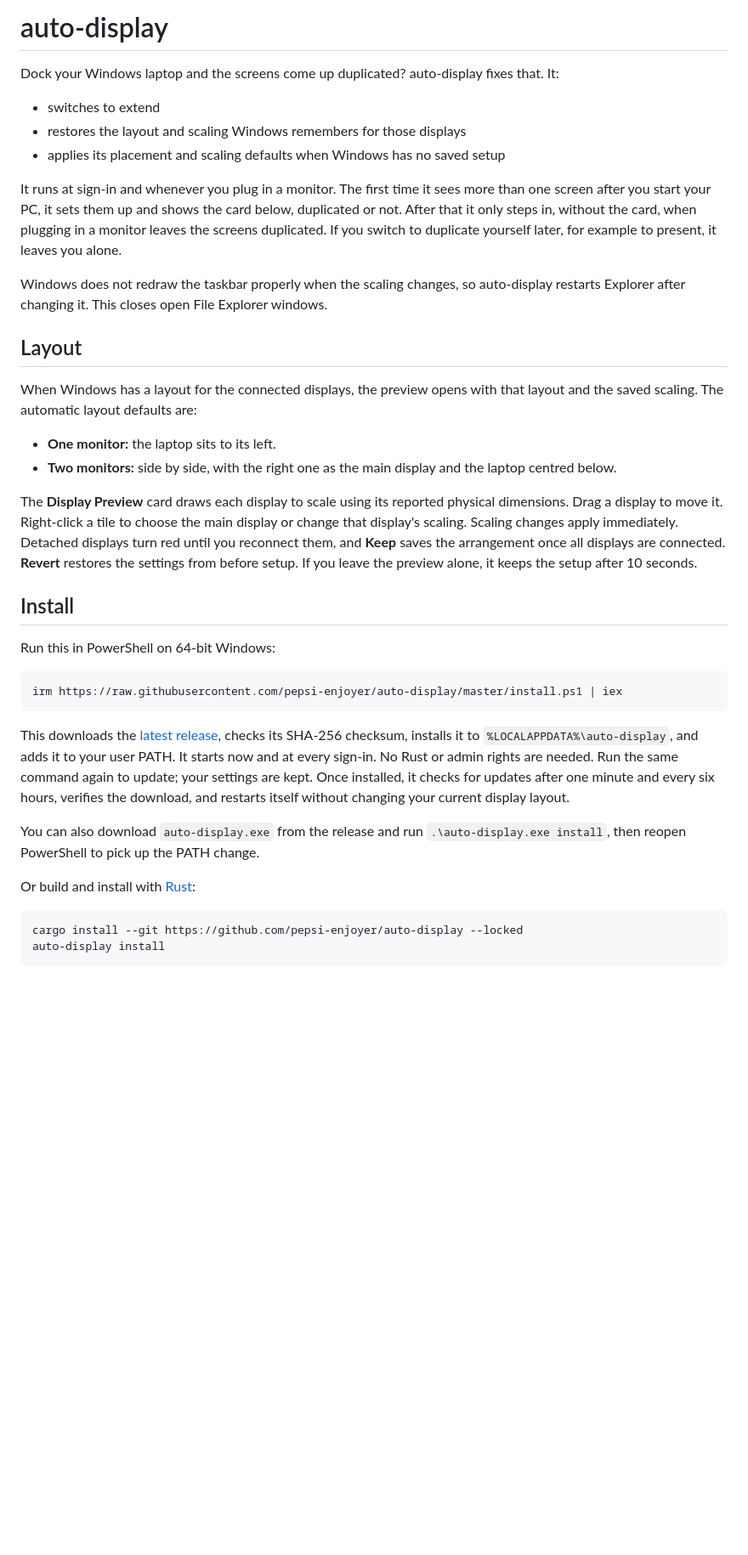
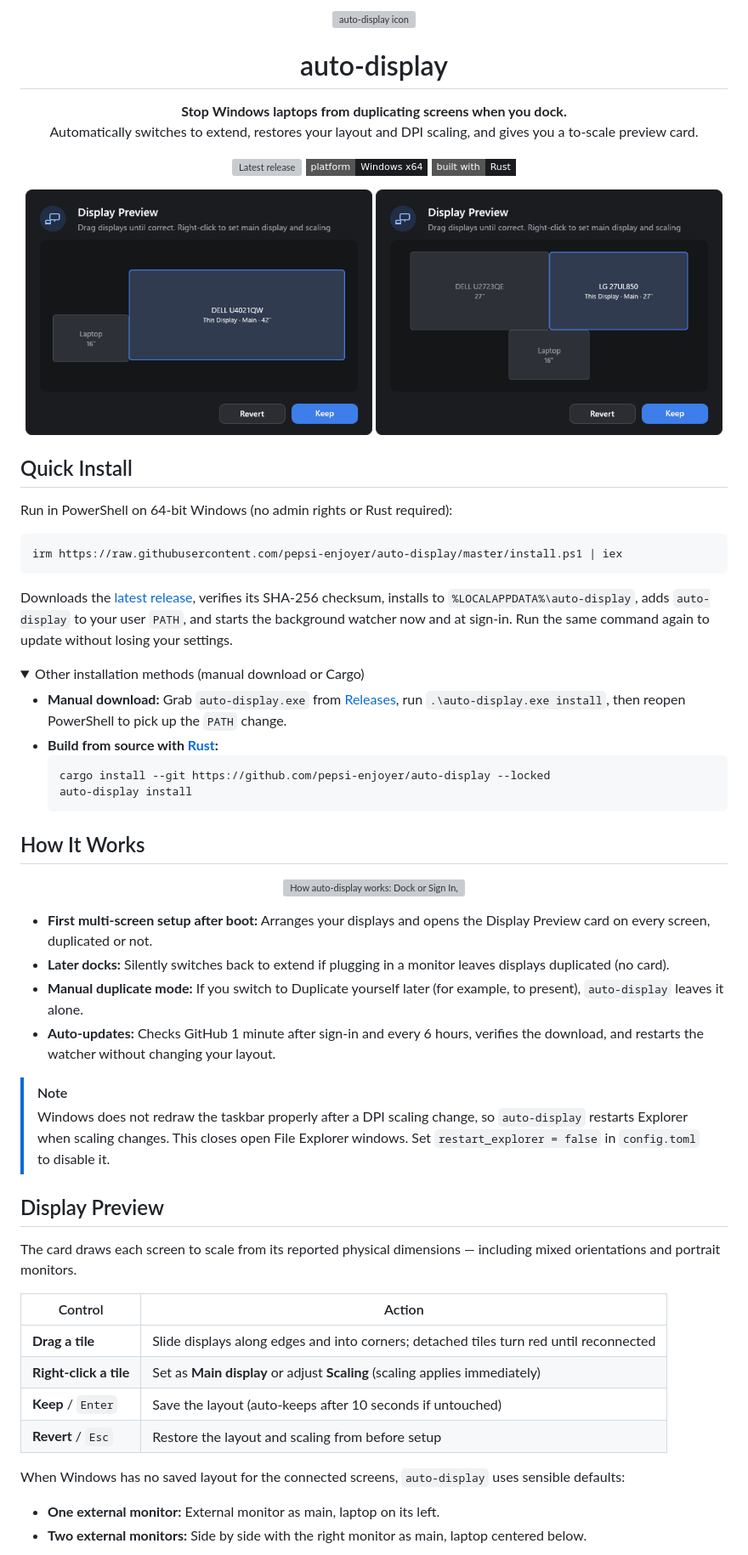
Before and after one commit to pepsi-enjoyer/auto-display, a Markdown page: README.md, the part around one of its changes. Shown at 85% size. Drawn GitHub-style; pictures changed too: docs/card-dual.png, docs/card.png; folded sections open; badges without logos; blank space fills up the shorter version; grey boxes are pictures that could not be loaded.

Commit message:
Refresh README with v0.4.1 screenshots, diagrams, and concise layout
Co-authored-by: Copilot <223556219+Copilot@users.noreply.github.com>

````diff
--- a/README.md
+++ b/README.md
@@ -1,52 +1,72 @@
-# auto-display
+<div align="center">
+  <img src="docs/icon.svg" alt="auto-display icon" width="72" height="72">
+  <h1>auto-display</h1>
+  <p><strong>Stop Windows laptops from duplicating screens when you dock.</strong><br>
+  Automatically switches to extend, restores your layout and DPI scaling, and gives you a to-scale preview card.</p>
 
-Dock your Windows laptop and the screens come up duplicated? auto-display fixes that. It:
+  <p>
+    <a href="https://github.com/pepsi-enjoyer/auto-display/releases/latest">
+      <img src="https://img.shields.io/github/v/release/pepsi-enjoyer/auto-display?style=flat-square&color=3d7eea&label=release" alt="Latest release">
+    </a>
+    <img src="https://img.shields.io/badge/platform-Windows%20x64-1b1c1f?style=flat-square" alt="Windows x64">
+    <img src="https://img.shields.io/badge/built%20with-Rust-1b1c1f?style=flat-square" alt="Built with Rust">
+  </p>
+</div>
 
-- switches to extend
-- restores the layout and scaling Windows remembers for those displays
-- applies its placement and scaling defaults when Windows has no saved setup
+<p align="center">
+  <img src="docs/card.png" alt="Display Preview with one ultrawide monitor and laptop" width="49%">
+  <img src="docs/card-dual.png" alt="Display Preview with two 27-inch monitors and laptop" width="49%">
+</p>
 
-It runs at sign-in and whenever you plug in a monitor. The first time it sees more than one screen
-after you start your PC, it sets them up and shows the card below, duplicated or not. After that it
-only steps in, without the card, when plugging in a monitor leaves the screens duplicated. If you
-switch to duplicate yourself later, for example to present, it leaves you alone.
+## Quick Install
 
-Windows does not redraw the taskbar properly when the scaling changes, so auto-display restarts
-Explorer after changing it. This closes open File Explorer windows.
-
-## Layout
-
-When Windows has a layout for the connected displays, the preview opens with that layout and the
-saved scaling. The automatic layout defaults are:
-
-- **One monitor:** the laptop sits to its left.
-- **Two monitors:** side by side, with the right one as the main display and the laptop centred below.
-
-The **Display Preview** card draws each display to scale using its reported physical dimensions. Drag a
-display to move it. Right-click a tile to choose the main display or change that display's scaling.
-Scaling changes apply immediately. Detached displays turn red until you reconnect them, and
-**Keep** saves the arrangement once all displays are connected. **Revert** restores the settings
-from before setup. If you leave the preview alone, it keeps the setup after 10 seconds.
-
-## Install
-
-Run this in PowerShell on 64-bit Windows:
+Run in PowerShell on 64-bit Windows (no admin rights or Rust required):
 
 ```powershell
 irm https://raw.githubusercontent.com/pepsi-enjoyer/auto-display/master/install.ps1 | iex
 ```
 
-This downloads the [latest release](https://github.com/pepsi-enjoyer/auto-display/releases/latest),
-checks its SHA-256 checksum, installs it to `%LOCALAPPDATA%\auto-display`, and adds it to your user
-PATH. It starts now and at every sign-in. No Rust or admin rights are needed. Run the same command
-again to update; your settings are kept. Once installed, it checks for updates after one minute and
-every six hours, verifies the download, and restarts itself without changing your current display layout.
+Downloads the [latest release](https://github.com/pepsi-enjoyer/auto-display/releases/latest), verifies its SHA-256 checksum, installs to `%LOCALAPPDATA%\auto-display`, adds `auto-display` to your user `PATH`, and starts the background watcher now and at sign-in. Run the same command again to update without losing your settings.
 
-You can also download `auto-display.exe` from the release and run `.\auto-display.exe install`,
-then reopen PowerShell to pick up the PATH change.
+<details>
+<summary>Other installation methods (manual download or Cargo)</summary>
 
-Or build and install with [Rust](https://rustup.rs):
+- **Manual download:** Grab `auto-display.exe` from [Releases](https://github.com/pepsi-enjoyer/auto-display/releases/latest), run `.\auto-display.exe install`, then reopen PowerShell to pick up the `PATH` change.
+- **Build from source with [Rust](https://rustup.rs):**
+  ```powershell
+  cargo install --git https://github.com/pepsi-enjoyer/auto-display --locked
+  auto-display install
+  ```
 
-```powershell
-cargo install --git https://github.com/pepsi-enjoyer/auto-display --locked
-auto-display install
+</details>
+
+## How It Works
+
+<p align="center">
+  <img src="docs/how-it-works.svg" alt="How auto-display works: Dock or Sign In, Extend and Restore, Preview and Keep" width="100%">
+</p>
+
+- **First multi-screen setup after boot:** Arranges your displays and opens the Display Preview card on every screen, duplicated or not.
+- **Later docks:** Silently switches back to extend if plugging in a monitor leaves displays duplicated (no card).
+- **Manual duplicate mode:** If you switch to Duplicate yourself later (for example, to present), `auto-display` leaves it alone.
+- **Auto-updates:** Checks GitHub 1 minute after sign-in and every 6 hours, verifies the download, and restarts the watcher without changing your layout.
+
+> [!NOTE]
+> Windows does not redraw the taskbar properly after a DPI scaling change, so `auto-display` restarts Explorer when scaling changes. This closes open File Explorer windows. Set `restart_explorer = false` in `config.toml` to disable it.
+
+## Display Preview
+
+The card draws each screen to scale from its reported physical dimensions — including mixed orientations and portrait monitors.
+
+| Control | Action |
+|---|---|
+| **Drag a tile** | Slide displays along edges and into corners; detached tiles turn red until reconnected |
+| **Right-click a tile** | Set as **Main display** or adjust **Scaling** (scaling applies immediately) |
+| **Keep** / `Enter` | Save the layout (auto-keeps after 10 seconds if untouched) |
+| **Revert** / `Esc` | Restore the layout and scaling from before setup |
+
+When Windows has no saved layout for the connected screens, `auto-display` uses sensible defaults:
+
+- **One external monitor:** External monitor as main, laptop on its left.
+- **Two external monitors:** Side by side with the right monitor as main, laptop centered below.
+
````
Also changed, not shown: other parts of README.md (+33 -34 lines), docs/card-portrait.png (added), 2 other files.
